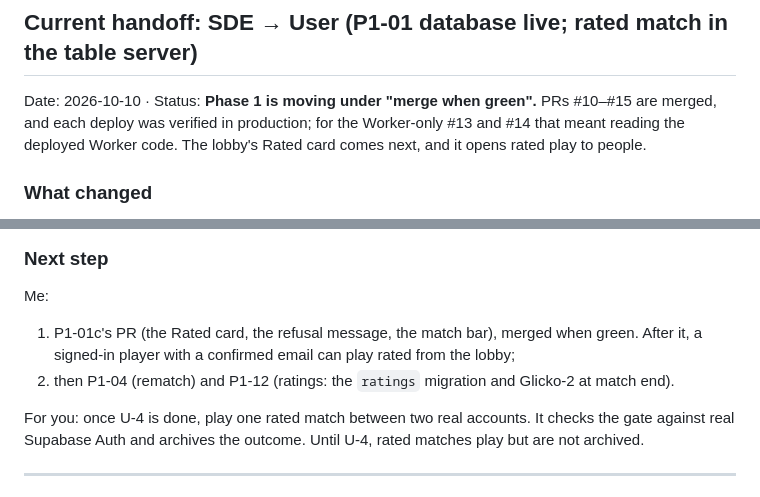
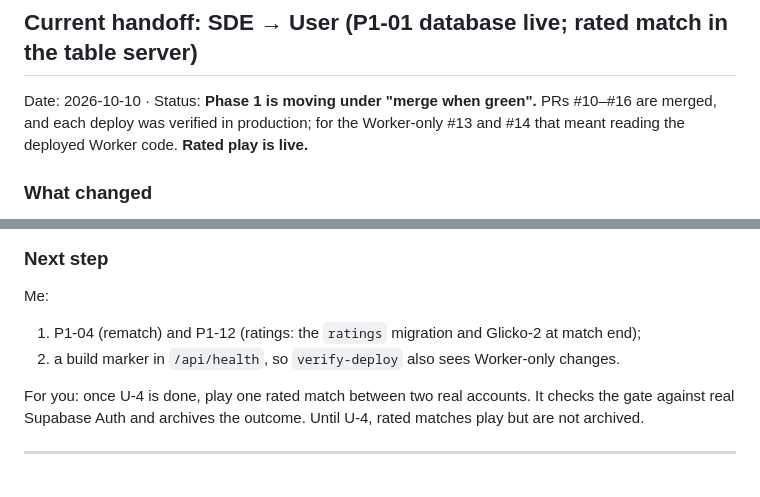
Before and after one commit to Backpacked333/QuantPoker, a Markdown page: .10x/handoff.md, 2 parts joined by grey strips. Drawn GitHub-style.

Commit message:
state(sde): P1-01 live (PR #16 merged and verified)
Co-Authored-By: Claude Opus 5.5 <noreply@anthropic.com>
Claude-Session: https://claude.ai/code/session_01PMpUgmBiksSqbQV3aV4V2j

```diff
--- a/.10x/handoff.md
+++ b/.10x/handoff.md
@@ -2,7 +2,7 @@
 
 ## Current handoff: SDE → User (P1-01 database live; rated match in the table server)
 
-Date: 2026-10-10 · Status: **Phase 1 is moving under "merge when green".** PRs #10–#15 are merged, and each deploy was verified in production; for the Worker-only #13 and #14 that meant reading the deployed Worker code. The lobby's Rated card comes next, and it opens rated play to people.
+Date: 2026-10-10 · Status: **Phase 1 is moving under "merge when green".** PRs #10–#16 are merged, and each deploy was verified in production; for the Worker-only #13 and #14 that meant reading the deployed Worker code. **Rated play is live.**
 
 ### What changed
 
@@ -38,8 +38,8 @@ Unchanged:
 
 Me:
 
-1. P1-01c's PR (the Rated card, the refusal message, the match bar), merged when green. After it, a signed-in player with a confirmed email can play rated from the lobby;
-2. then P1-04 (rematch) and P1-12 (ratings: the `ratings` migration and Glicko-2 at match end).
+1. P1-04 (rematch) and P1-12 (ratings: the `ratings` migration and Glicko-2 at match end);
+2. a build marker in `/api/health`, so `verify-deploy` also sees Worker-only changes.
 
 For you: once U-4 is done, play one rated match between two real accounts. It checks the gate against real Supabase Auth and archives the outcome. Until U-4, rated matches play but are not archived.
 
```
Also changed, not shown: .10x/status.md (+2 -2 lines), 1 other file.
